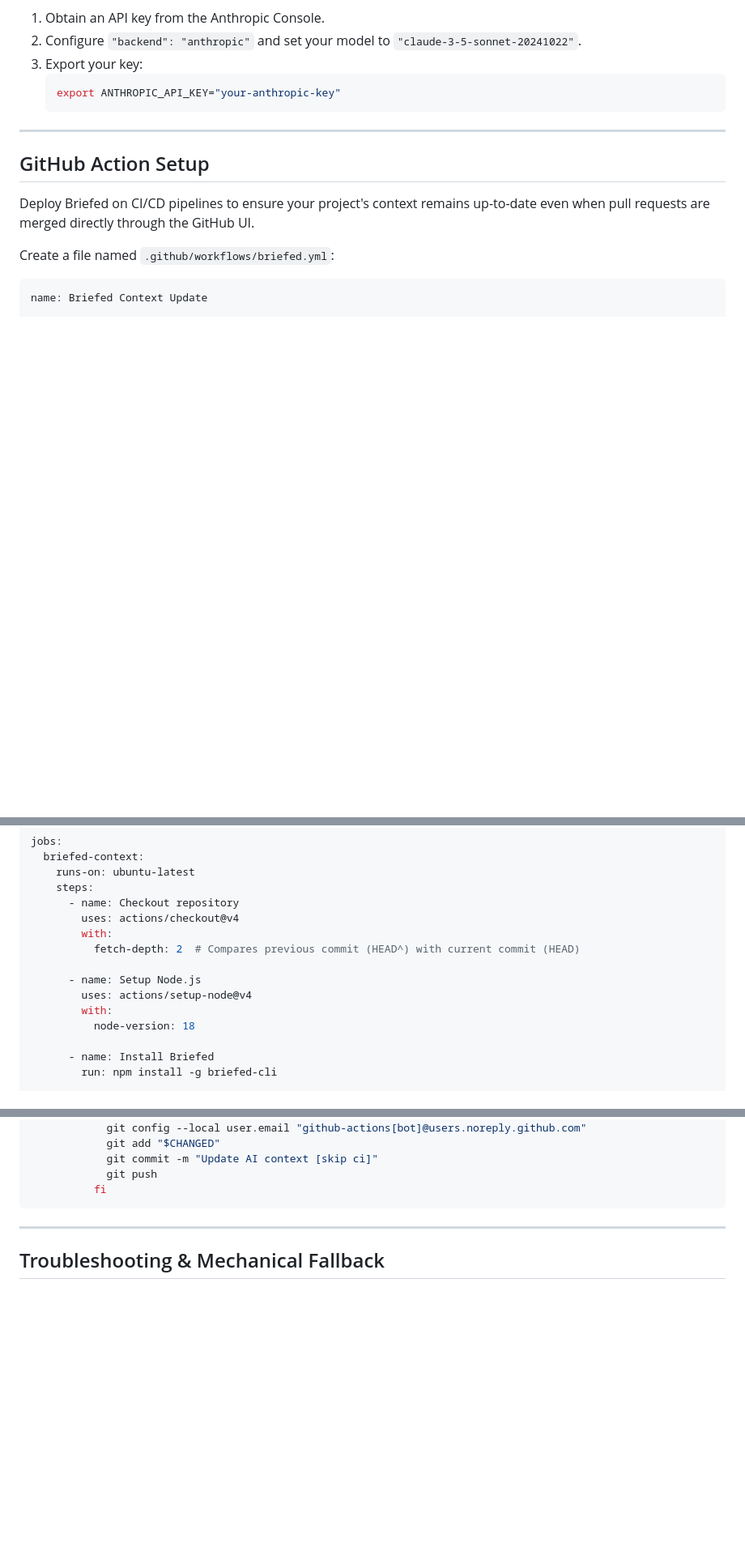
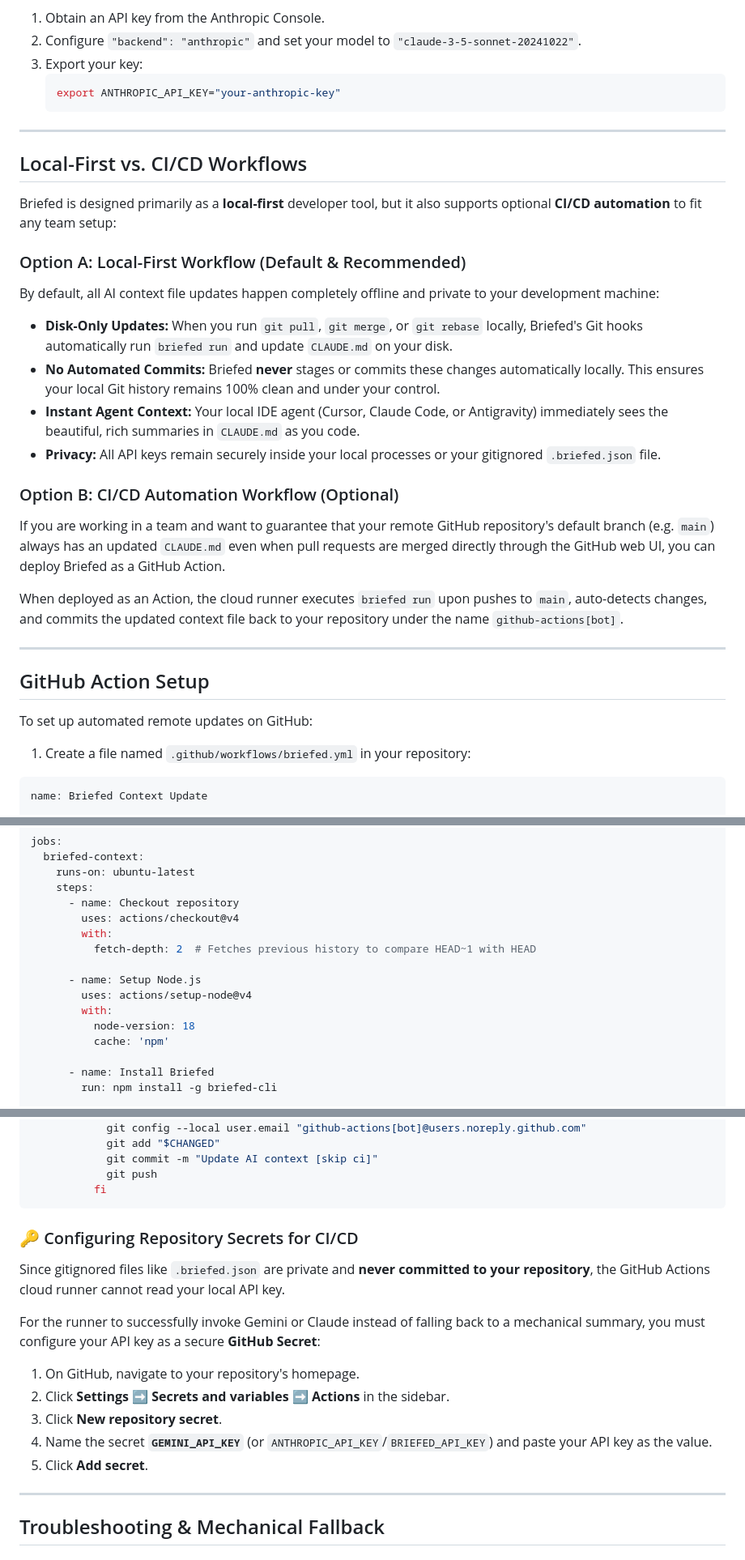
Before and after one commit to thechaitanyaanand/Briefed, a Markdown page: README.md, 3 parts joined by grey strips. Shown at 81% size. Rendered like a GitHub page; blank space fills up the shorter version.

Commit message:
Document local-first versus CI/CD workflows and repository secrets configuration

````diff
--- a/README.md
+++ b/README.md
@@ -172,11 +172,29 @@ Best for advanced semantic understanding and precise structured summaries.
 
 ---
 
+## Local-First vs. CI/CD Workflows
+
+Briefed is designed primarily as a **local-first** developer tool, but it also supports optional **CI/CD automation** to fit any team setup:
+
+### Option A: Local-First Workflow (Default & Recommended)
+By default, all AI context file updates happen completely offline and private to your development machine:
+* **Disk-Only Updates:** When you run `git pull`, `git merge`, or `git rebase` locally, Briefed's Git hooks automatically run `briefed run` and update `CLAUDE.md` on your disk.
+* **No Automated Commits:** Briefed **never** stages or commits these changes automatically locally. This ensures your local Git history remains 100% clean and under your control.
+* **Instant Agent Context:** Your local IDE agent (Cursor, Claude Code, or Antigravity) immediately sees the beautiful, rich summaries in `CLAUDE.md` as you code.
+* **Privacy:** All API keys remain securely inside your local processes or your gitignored `.briefed.json` file.
+
+### Option B: CI/CD Automation Workflow (Optional)
+If you are working in a team and want to guarantee that your remote GitHub repository's default branch (e.g. `main`) always has an updated `CLAUDE.md` even when pull requests are merged directly through the GitHub web UI, you can deploy Briefed as a GitHub Action.
+
+When deployed as an Action, the cloud runner executes `briefed run` upon pushes to `main`, auto-detects changes, and commits the updated context file back to your repository under the name `github-actions[bot]`.
+
+---
+
 ## GitHub Action Setup
 
-Deploy Briefed on CI/CD pipelines to ensure your project's context remains up-to-date even when pull requests are merged directly through the GitHub UI.
+To set up automated remote updates on GitHub:
 
-Create a file named `.github/workflows/briefed.yml`:
+1. Create a file named `.github/workflows/briefed.yml` in your repository:
 
 ```yaml
 name: Briefed Context Update
@@ -196,12 +214,13 @@ jobs:
       - name: Checkout repository
         uses: actions/checkout@v4
         with:
-          fetch-depth: 2  # Compares previous commit (HEAD^) with current commit (HEAD)
+          fetch-depth: 2  # Fetches previous history to compare HEAD~1 with HEAD
 
       - name: Setup Node.js
         uses: actions/setup-node@v4
         with:
           node-version: 18
+          cache: 'npm'
 
       - name: Install Briefed
         run: npm install -g briefed-cli
@@ -227,6 +246,16 @@ jobs:
             git push
           fi
 ```
+
+### 🔑 Configuring Repository Secrets for CI/CD
+Since gitignored files like `.briefed.json` are private and **never committed to your repository**, the GitHub Actions cloud runner cannot read your local API key.
+
+For the runner to successfully invoke Gemini or Claude instead of falling back to a mechanical summary, you must configure your API key as a secure **GitHub Secret**:
+1. On GitHub, navigate to your repository's homepage.
+2. Click **Settings** ➡️ **Secrets and variables** ➡️ **Actions** in the sidebar.
+3. Click **New repository secret**.
+4. Name the secret **`GEMINI_API_KEY`** (or `ANTHROPIC_API_KEY`/`BRIEFED_API_KEY`) and paste your API key as the value.
+5. Click **Add secret**.
 
 ---
 
````
